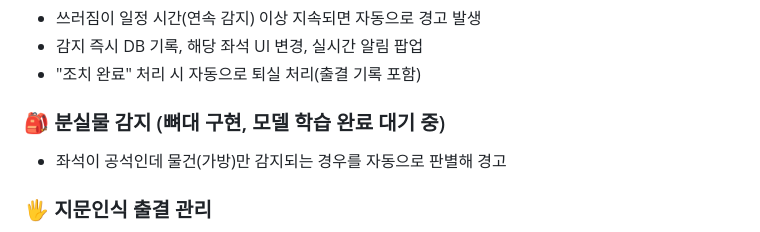
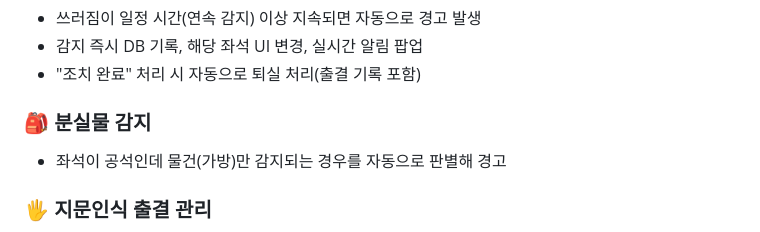
Before and after one commit to koesunghoon/Studyroom_monitoring_system, a Markdown page: README.md, the part around the change. Drawn GitHub-style.

```diff
--- a/README.md
+++ b/README.md
@@ -21,7 +21,7 @@ TurtleBot3가 스터디카페(1인실 7개)를 자율주행으로 순찰하면
 - 감지 즉시 DB 기록, 해당 좌석 UI 변경, 실시간 알림 팝업
 - "조치 완료" 처리 시 자동으로 퇴실 처리(출결 기록 포함)
 
-### 🎒 분실물 감지 (뼈대 구현, 모델 학습 완료 대기 중)
+### 🎒 분실물 감지
 - 좌석이 공석인데 물건(가방)만 감지되는 경우를 자동으로 판별해 경고
 
 ### 🖐️ 지문인식 출결 관리
```
